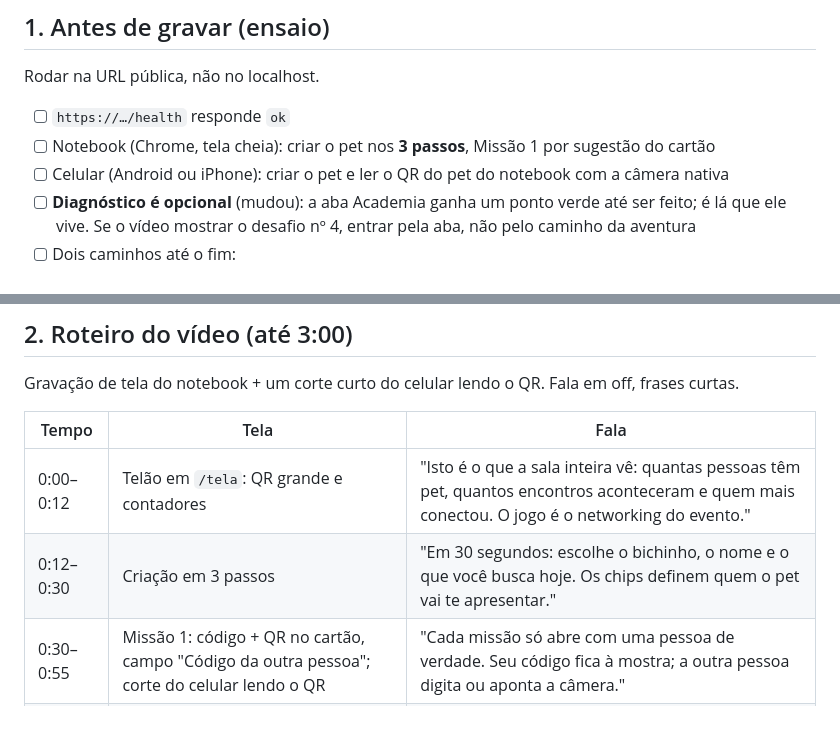
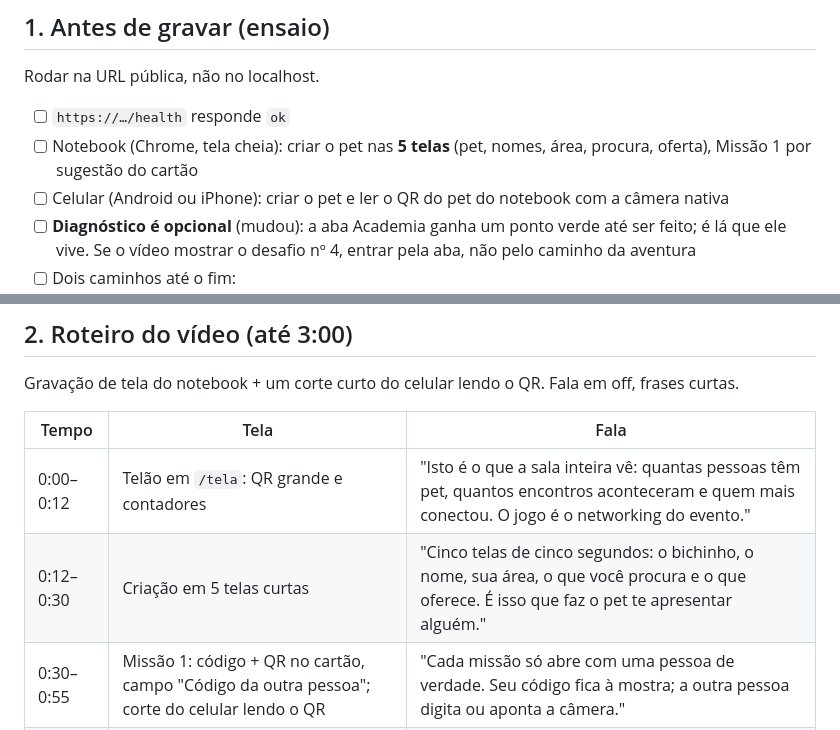
Before and after one commit to JulioAkaminee/devday-hackathon, a Markdown page: docs/ENTREGA.md, 2 parts joined by grey strips. GitHub-like rendering.

```diff
--- a/docs/ENTREGA.md
+++ b/docs/ENTREGA.md
@@ -12,7 +12,7 @@ Ordem: deploy no ar → ensaio → gravação → formulário.
 Rodar na URL pública, não no localhost.
 
 - [ ] `https://…/health` responde `ok`
-- [ ] Notebook (Chrome, tela cheia): criar o pet nos **3 passos**, Missão 1 por sugestão do cartão
+- [ ] Notebook (Chrome, tela cheia): criar o pet nas **5 telas** (pet, nomes, área, procura, oferta), Missão 1 por sugestão do cartão
 - [ ] Celular (Android ou iPhone): criar o pet e ler o QR do pet do notebook com a câmera nativa
 - [ ] **Diagnóstico é opcional** (mudou): a aba Academia ganha um ponto verde até ser feito; é lá que ele
       vive. Se o vídeo mostrar o desafio nº 4, entrar pela aba, não pelo caminho da aventura
@@ -35,7 +35,7 @@ Gravação de tela do notebook + um corte curto do celular lendo o QR. Fala em o
 | Tempo | Tela | Fala |
 |---|---|---|
 | 0:00–0:12 | Telão em `/tela`: QR grande e contadores | "Isto é o que a sala inteira vê: quantas pessoas têm pet, quantos encontros aconteceram e quem mais conectou. O jogo é o networking do evento." |
-| 0:12–0:30 | Criação em 3 passos | "Em 30 segundos: escolhe o bichinho, o nome e o que você busca hoje. Os chips definem quem o pet vai te apresentar." |
+| 0:12–0:30 | Criação em 5 telas curtas | "Cinco telas de cinco segundos: o bichinho, o nome, sua área, o que você procura e o que oferece. É isso que faz o pet te apresentar alguém." |
 | 0:30–0:55 | Missão 1: código + QR no cartão, campo "Código da outra pessoa"; corte do celular lendo o QR | "Cada missão só abre com uma pessoa de verdade. Seu código fica à mostra; a outra pessoa digita ou aponta a câmera." |
 | 0:55–1:20 | Encontro, escolha e consequência; barras no topo | "Depois do encontro, você escolhe: papo rápido soma Alcance, ir a fundo soma Profundidade. A consequência aparece na história." |
 | 1:20–1:45 | Aba Academia: ponto verde, 5 perguntas, trilha com a mais fraca primeiro | "A Academia treina o que falta: cinco perguntas medem abordar, escutar e conectar, e a trilha começa pela habilidade mais fraca. Esse é o desafio 4." |
```
Also changed, not shown: README.md (+3 -2 lines).
